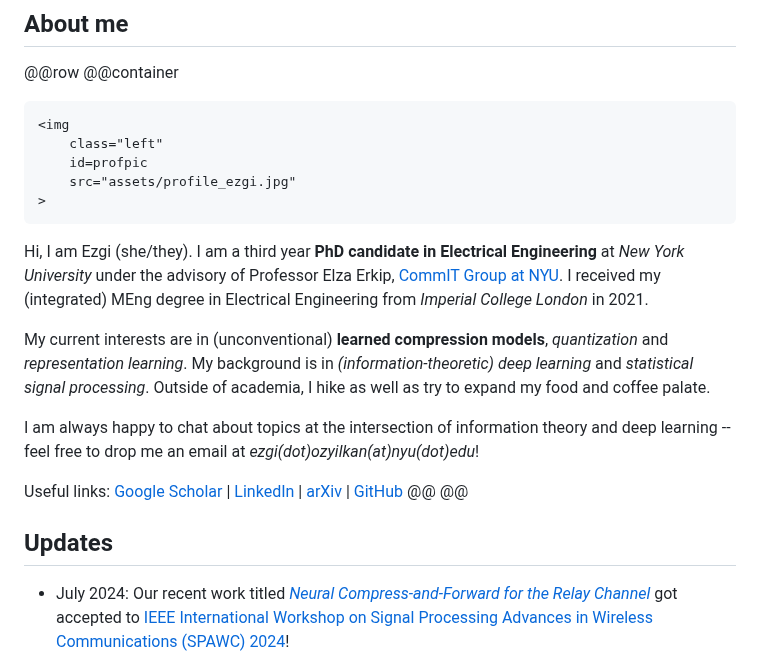
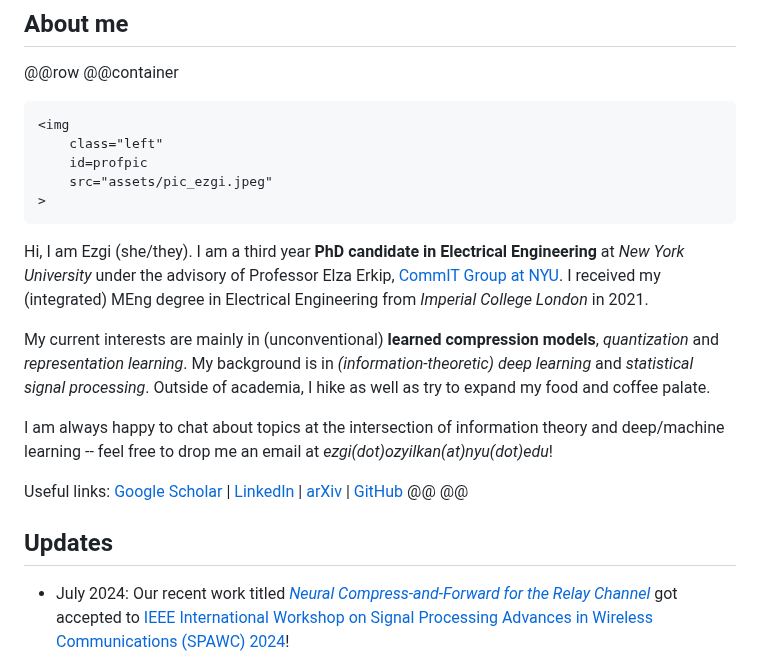
Before and after one commit to ezgimez/ezgimez.github.io, a Markdown page: index.md, the part around the change. Drawn GitHub-style.

Commit message:
change pic

```diff
--- a/index.md
+++ b/index.md
@@ -9,7 +9,7 @@
 <img
     class="left"
     id=profpic
-    src="assets/profile_ezgi.jpg"
+    src="assets/pic_ezgi.jpeg"
 >
 ~~~
 
@@ -18,15 +18,17 @@ Electrical Engineering** at *New York University* under the advisory of
 Professor Elza Erkip, [CommIT Group at NYU](https://wp.nyu.edu/elza_erkip/). I
 received my (integrated) MEng degree in Electrical Engineering from *Imperial College London* in 2021.
 
-My current interests are in (unconventional) **learned compression models**, *quantization* and *representation learning*. My background is in *(information-theoretic) deep learning* and *statistical signal processing*. Outside of academia, I hike as well as try to expand my food and coffee palate.
+My current interests are mainly in (unconventional) **learned compression models**, *quantization* and *representation learning*. My background is in *(information-theoretic) deep learning* and *statistical signal processing*. Outside of academia, I hike as well as try to expand my food and coffee palate.
 
-I am always happy to chat about topics at the intersection of information theory and deep learning -- feel free to drop me an email at *ezgi(dot)ozyilkan(at)nyu(dot)edu*!
+I am always happy to chat about topics at the intersection of information theory and deep/machine learning -- feel free to drop me an email at *ezgi(dot)ozyilkan(at)nyu(dot)edu*!
 
 Useful links: [Google Scholar](https://scholar.google.com/citations?hl=en&user=MVZFqdQAAAAJ) | [LinkedIn](https://www.linkedin.com/in/ezgi-%C3%B6zy%C4%B1lkan-21b2ab191/) | [arXiv](https://arxiv.org/a/ozyilkan_e_1.html) | [GitHub](https://github.com/ezgimez)
 @@
 @@
 
 ## Updates
+
+
 
 * July 2024: Our recent work titled [*Neural Compress-and-Forward for the Relay Channel*](https://arxiv.org/abs/2404.14594) got accepted to [IEEE International Workshop on Signal Processing Advances in Wireless Communications (SPAWC) 2024](https://spawc2024.org/)!
 
```
